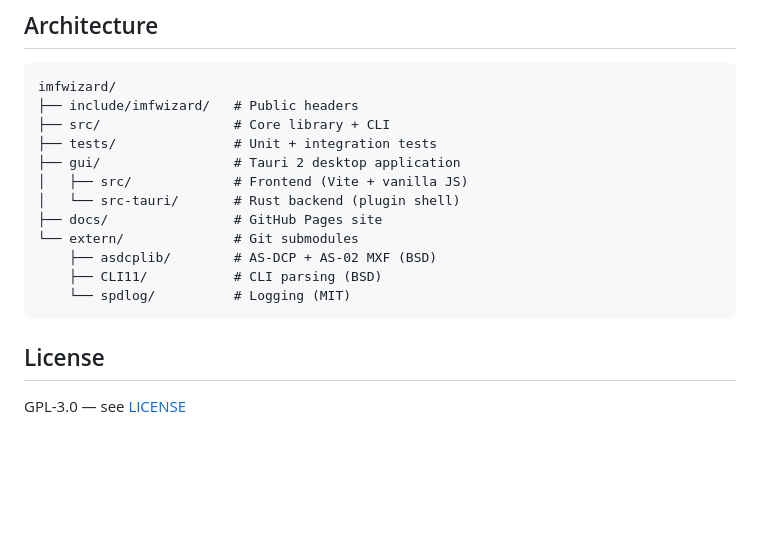
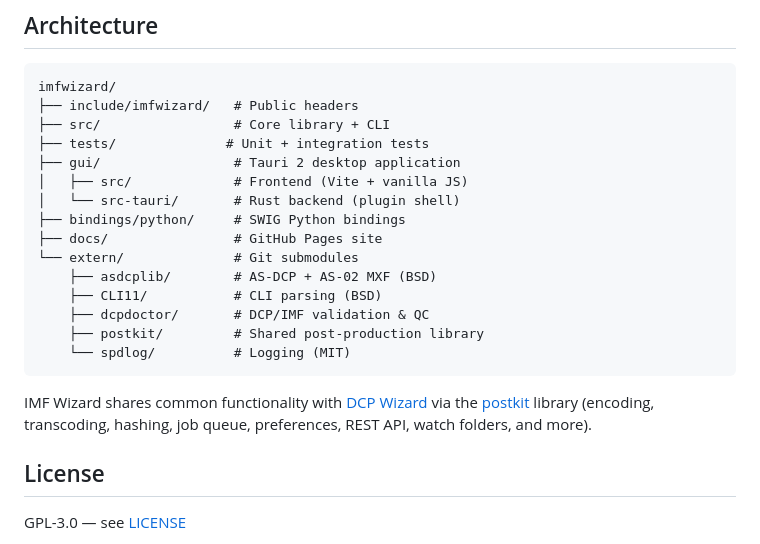
Before and after one commit to DcpDoctor/imfwizard, a Markdown page: README.md, the part around the change. Rendered like a GitHub page; blank space fills up the shorter version.

Commit message:
Update Architecture section in README with postkit dependency

````diff
--- a/README.md
+++ b/README.md
@@ -512,16 +512,23 @@ imfwizard sdi-preview -i video.mxf --device 0
 imfwizard/
 ├── include/imfwizard/   # Public headers
 ├── src/                 # Core library + CLI
-├── tests/               # Unit + integration tests
+├── tests/              # Unit + integration tests
 ├── gui/                 # Tauri 2 desktop application
 │   ├── src/             # Frontend (Vite + vanilla JS)
 │   └── src-tauri/       # Rust backend (plugin shell)
+├── bindings/python/     # SWIG Python bindings
 ├── docs/                # GitHub Pages site
 └── extern/              # Git submodules
     ├── asdcplib/        # AS-DCP + AS-02 MXF (BSD)
     ├── CLI11/           # CLI parsing (BSD)
+    ├── dcpdoctor/       # DCP/IMF validation & QC
+    ├── postkit/         # Shared post-production library
     └── spdlog/          # Logging (MIT)
 ```
+
+IMF Wizard shares common functionality with [DCP Wizard](https://github.com/DcpDoctor/dcpwizard)
+via the [postkit](https://github.com/DcpDoctor/postkit) library (encoding, transcoding, hashing,
+job queue, preferences, REST API, watch folders, and more).
 
 ## License
 
````
